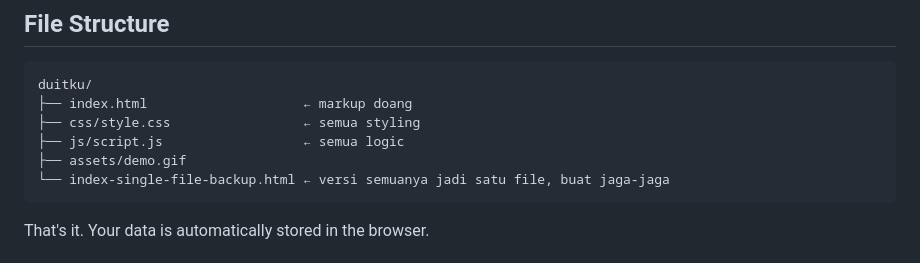
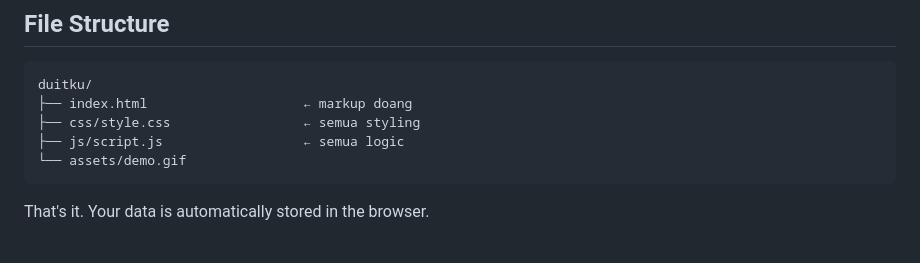
Before and after one commit to RXSofc/moneymoneymoney, a Markdown page: README.md, the part around the change. Rendered like a GitHub page.

Commit message:
Remove backup HTML file from README structure

````diff
--- a/README.md
+++ b/README.md
@@ -35,8 +35,7 @@ duitku/
 ├── index.html                    ← markup doang
 ├── css/style.css                 ← semua styling
 ├── js/script.js                  ← semua logic
-├── assets/demo.gif
-└── index-single-file-backup.html ← versi semuanya jadi satu file, buat jaga-jaga
+└── assets/demo.gif
 ```
 
 That's it.
````
